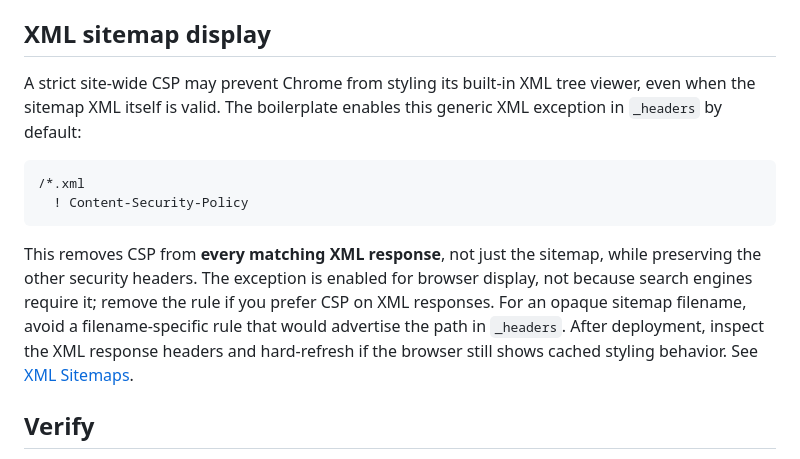
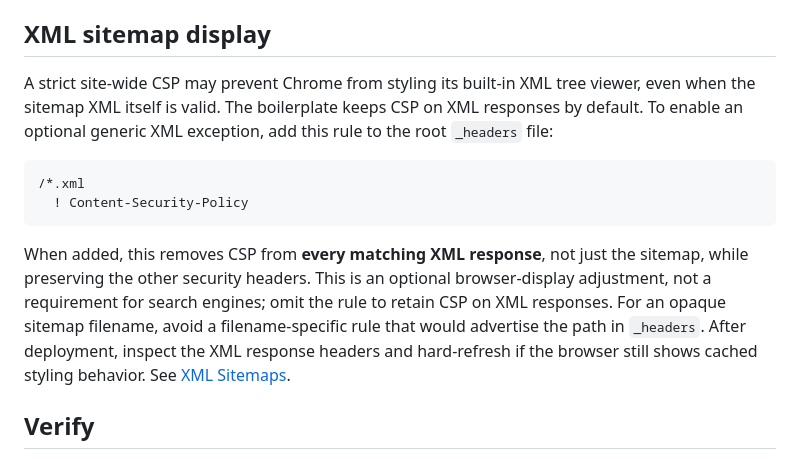
Before and after one commit to littlebizzy/static-site-boilerplate, a Markdown page: docs/security-headers.md, the part around the change. Drawn GitHub-style.

Commit message:
Clarify optional XML CSP exception

````diff
--- a/docs/security-headers.md
+++ b/docs/security-headers.md
@@ -22,14 +22,14 @@ The root `_headers` file sets HTTP response headers for static assets deployed t
 
 ## XML sitemap display
 
-A strict site-wide CSP may prevent Chrome from styling its built-in XML tree viewer, even when the sitemap XML itself is valid. The boilerplate enables this generic XML exception in `_headers` by default:
+A strict site-wide CSP may prevent Chrome from styling its built-in XML tree viewer, even when the sitemap XML itself is valid. The boilerplate keeps CSP on XML responses by default. To enable an optional generic XML exception, add this rule to the root `_headers` file:
 
 ```text
 /*.xml
   ! Content-Security-Policy
 ```
 
-This removes CSP from **every matching XML response**, not just the sitemap, while preserving the other security headers. The exception is enabled for browser display, not because search engines require it; remove the rule if you prefer CSP on XML responses. For an opaque sitemap filename, avoid a filename-specific rule that would advertise the path in `_headers`. After deployment, inspect the XML response headers and hard-refresh if the browser still shows cached styling behavior. See [XML Sitemaps](sitemaps.md).
+When added, this removes CSP from **every matching XML response**, not just the sitemap, while preserving the other security headers. This is an optional browser-display adjustment, not a requirement for search engines; omit the rule to retain CSP on XML responses. For an opaque sitemap filename, avoid a filename-specific rule that would advertise the path in `_headers`. After deployment, inspect the XML response headers and hard-refresh if the browser still shows cached styling behavior. See [XML Sitemaps](sitemaps.md).
 
 ## Verify
 
````
